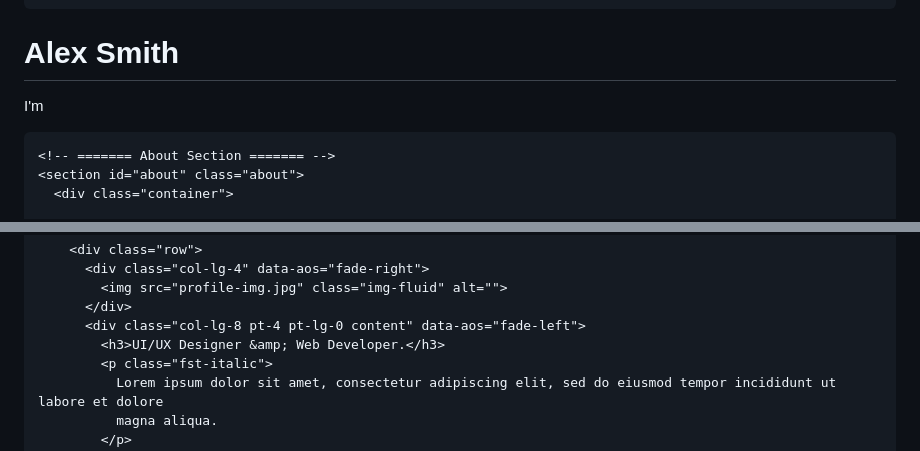
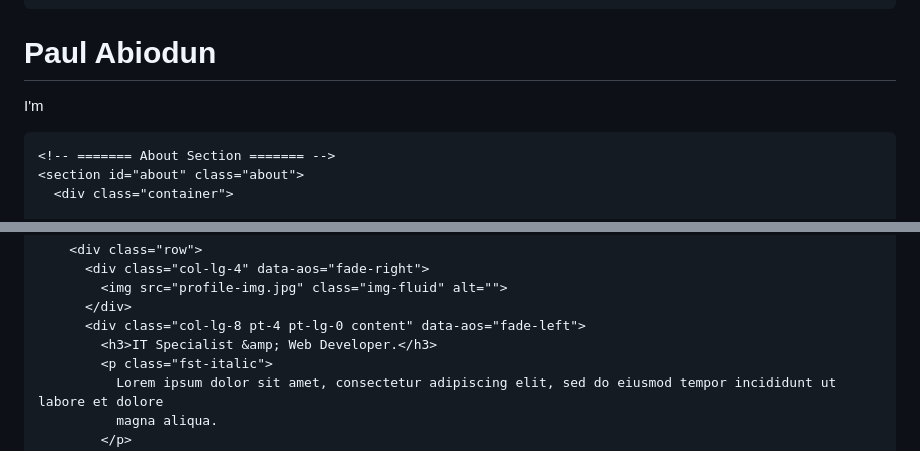
Before and after one commit to pabiodun/My-Portfolio, a Markdown page: README.md, 2 parts joined by grey strips. Rendered like a GitHub page.

Commit message:
Update name and title in README.md

```diff
--- a/README.md
+++ b/README.md
@@ -72,8 +72,8 @@
   <!-- ======= Hero Section ======= -->
   <section id="hero" class="d-flex flex-column justify-content-center align-items-center">
     <div class="hero-container" data-aos="fade-in">
-      <h1>Alex Smith</h1>
-      <p>I'm <span class="typed" data-typed-items="Designer, Developer, Freelancer, Photographer"></span></p>
+      <h1>Paul Abiodun</h1>
+      <p>I'm <span class="typed" data-typed-items="IT Specialist, Designer, Developer, Freelancer"></span></p>
     </div>
   </section><!-- End Hero -->
 
@@ -93,7 +93,7 @@
             <img src="profile-img.jpg" class="img-fluid" alt="">
           </div>
           <div class="col-lg-8 pt-4 pt-lg-0 content" data-aos="fade-left">
-            <h3>UI/UX Designer &amp; Web Developer.</h3>
+            <h3>IT Specialist &amp; Web Developer.</h3>
             <p class="fst-italic">
               Lorem ipsum dolor sit amet, consectetur adipiscing elit, sed do eiusmod tempor incididunt ut labore et dolore
               magna aliqua.
```
